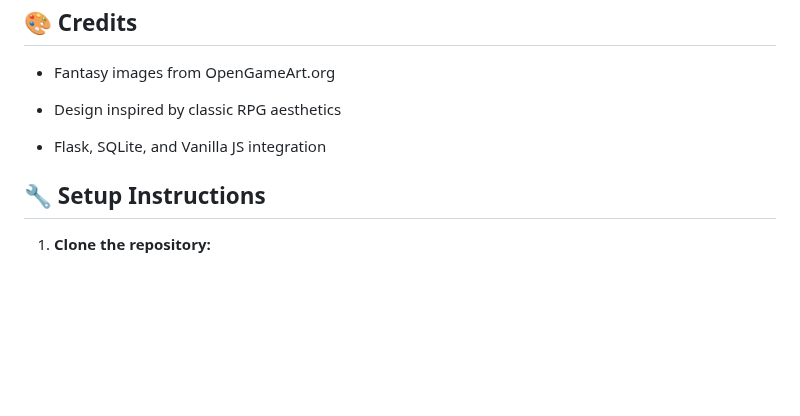
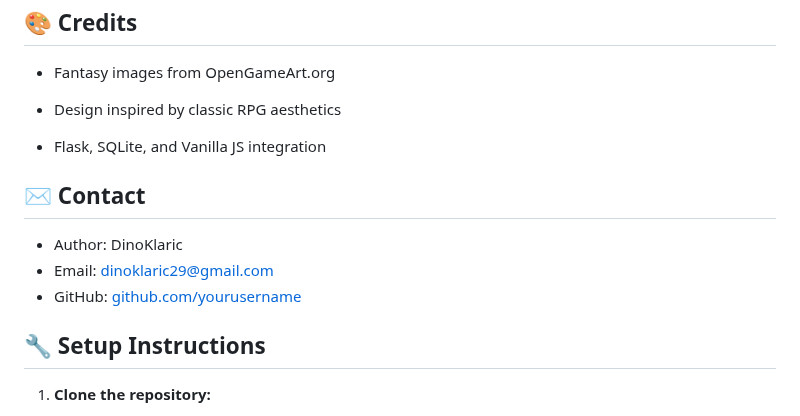
Before and after one commit to Dino-code94/ArcanaGate-Project, a Markdown page: README.md, the part around the change. Drawn GitHub-style; blank space fills up the shorter version.

Commit message:
Update README.md
contact

```diff
--- a/README.md
+++ b/README.md
@@ -161,6 +161,14 @@ Bellow is the python syntax checker [Pithonium]([https://jshint.com/](https://py
 
   - Flask, SQLite, and Vanilla JS integration
 
+## ✉️ Contact
+
+  - Author: DinoKlaric
+  - Email: dinoklaric29@gmail.com
+  - GitHub: [github.com/yourusername](https://github.com/Dino-code94)
+
+
+
 ## 🔧 Setup Instructions
 
 1. **Clone the repository:**
```
